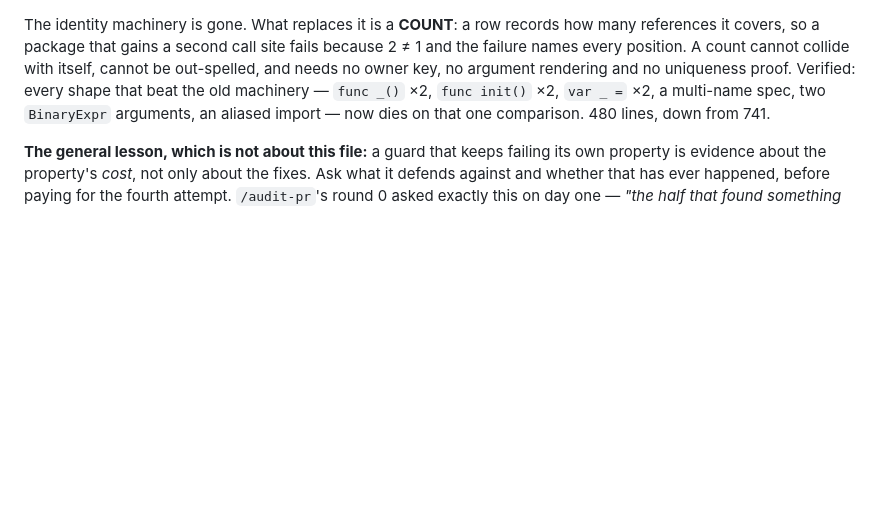
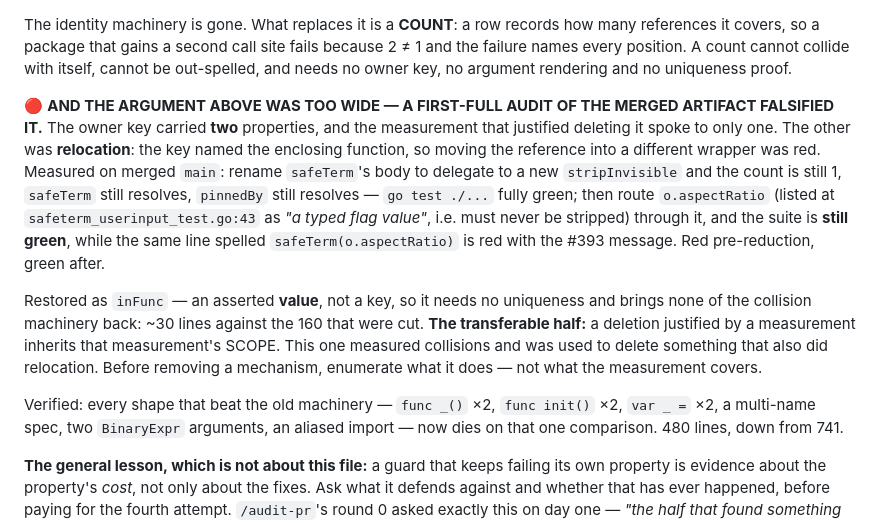
Before and after one commit to civitai/cli, a Markdown page: claudedocs/decisions/38-read-body-repair-and-snippet.md, the part around the change. Rendered like a GitHub page; blank space fills up the shorter version.

Commit message:
docs(decisions): retract §6's 'no surface in the other direction' claim
A deletion justified by a measurement inherits that measurement's SCOPE. §6's
argument measured COLLISIONS — every package has had exactly one saferune call
site — and was used to delete an owner key that also carried RELOCATION. The
audit of the merged artifact falsified the wider claim; the matrix is recorded
in place, next to the sentence it refutes.

Refs #583.

```diff
--- a/claudedocs/decisions/38-read-body-repair-and-snippet.md
+++ b/claudedocs/decisions/38-read-body-repair-and-snippet.md
@@ -485,7 +485,28 @@ The identity machinery is gone. What replaces it is a **COUNT**: a row records
 how many references it covers, so a package that gains a second call site fails
 because 2 ≠ 1 and the failure names every position. A count cannot collide with
 itself, cannot be out-spelled, and needs no owner key, no argument rendering and
-no uniqueness proof. Verified: every shape that beat the old machinery —
+no uniqueness proof.
+
+🔴 **AND THE ARGUMENT ABOVE WAS TOO WIDE — A FIRST-FULL AUDIT OF THE MERGED
+ARTIFACT FALSIFIED IT.** The owner key carried **two** properties, and the
+measurement that justified deleting it spoke to only one. The other was
+**relocation**: the key named the enclosing function, so moving the reference
+into a different wrapper was red. Measured on merged `main`: rename `safeTerm`'s
+body to delegate to a new `stripInvisible` and the count is still 1, `safeTerm`
+still resolves, `pinnedBy` still resolves — `go test ./...` fully green; then
+route `o.aspectRatio` (listed at `safeterm_userinput_test.go:43` as *"a typed
+flag value"*, i.e. must never be stripped) through it, and the suite is **still
+green**, while the same line spelled `safeTerm(o.aspectRatio)` is red with the
+#393 message. Red pre-reduction, green after.
+
+Restored as `inFunc` — an asserted **value**, not a key, so it needs no
+uniqueness and brings none of the collision machinery back: ~30 lines against
+the 160 that were cut. **The transferable half:** a deletion justified by a
+measurement inherits that measurement's SCOPE. This one measured collisions and
+was used to delete something that also did relocation. Before removing a
+mechanism, enumerate what it does — not what the measurement covers.
+
+Verified: every shape that beat the old machinery —
 `func _()` ×2, `func init()` ×2, `var _ =` ×2, a multi-name spec, two
 `BinaryExpr` arguments, an aliased import — now dies on that one comparison.
 480 lines, down from 741.
```
